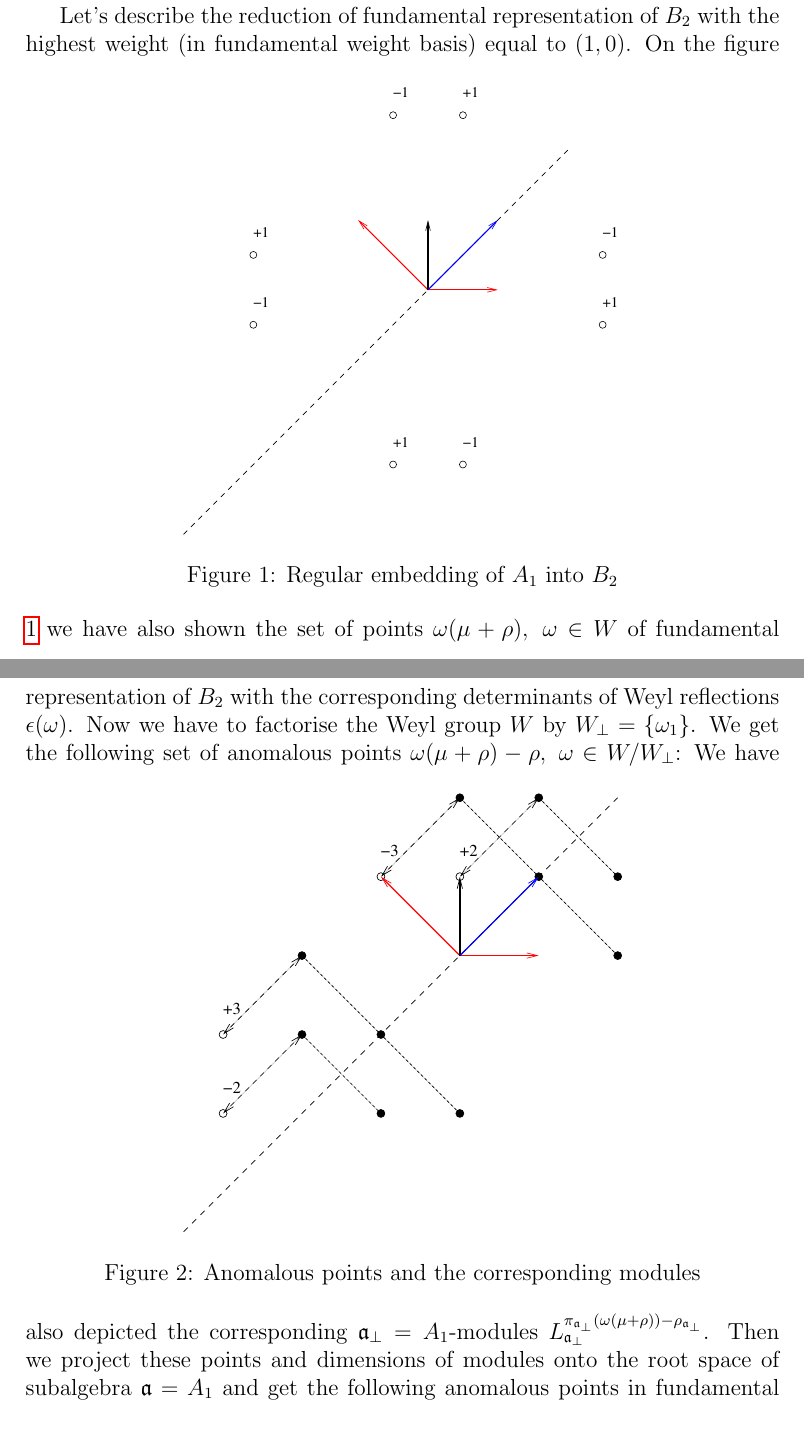
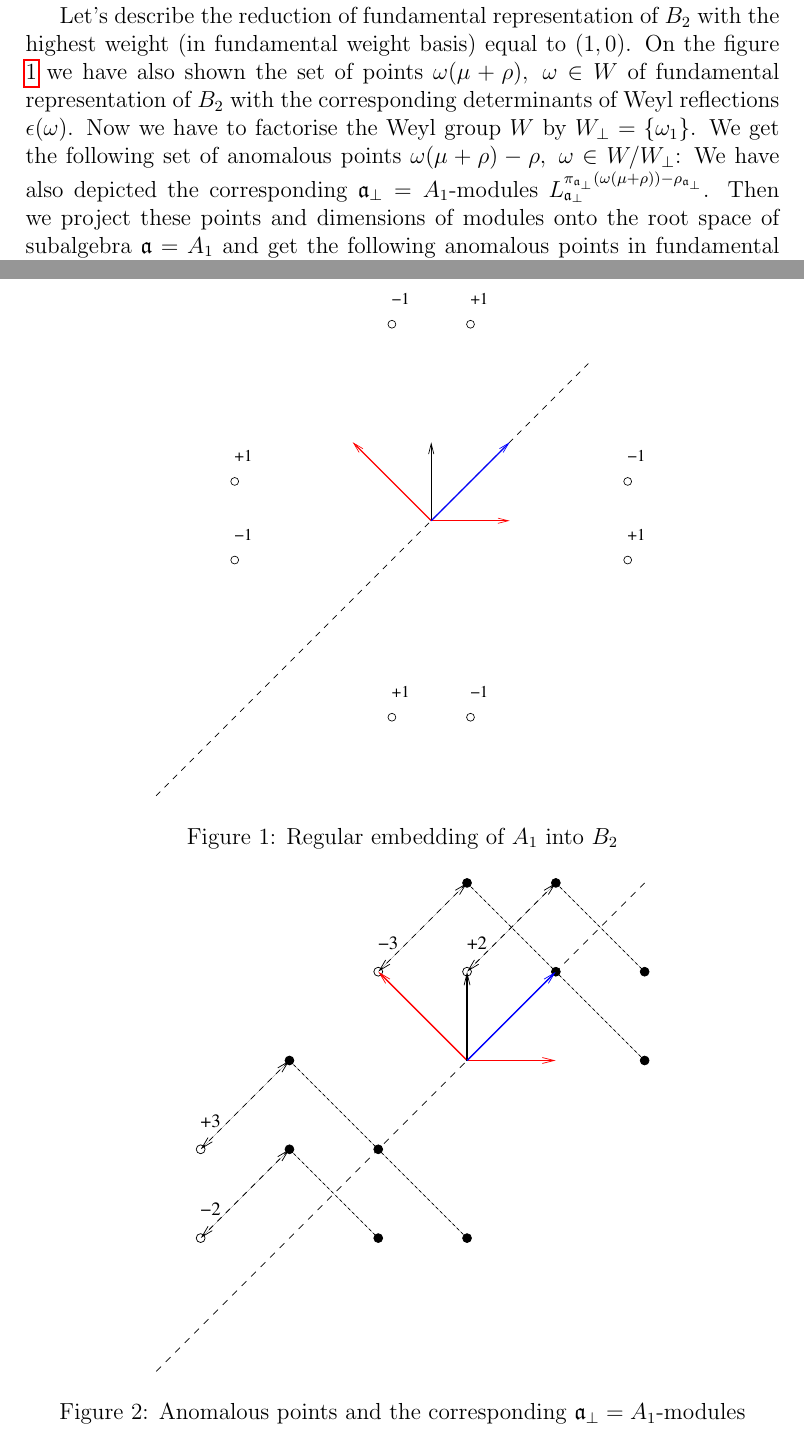
Before and after one commit to naa/Articles, a LaTeX paper (AffineLieAlgebras/InformalNotes/article.tex): two parts of pages 9 and 10 of 19, joined at a grey line, cut so that both start at the same text. Compiled offline with pdfLaTeX.

Commit message:
Minor fix

```diff
--- a/AffineLieAlgebras/InformalNotes/article.tex
+++ b/AffineLieAlgebras/InformalNotes/article.tex
@@ -447,7 +447,7 @@ Consider the regular embedding of $A_1$ into $B_2$. Simple roots $\alpha_1, \alp
 Let's describe the reduction of fundamental representation of $B_2$ with the highest weight (in fundamental weight basis) equal to $(1,0)$.
 \begin{figure}[ph]
   \noindent\centering{
-    \includegraphics[width=80mm]{B2_A1.pdf}
+    \includegraphics[width=90mm]{B2_A1.pdf}
   }
   \caption{Regular embedding of $A_1$ into $B_2$}
   \label{fig:B2_A1}
@@ -456,9 +456,9 @@ On the figure \ref{fig:B2_A1} we have also shown the set of points $\omega(\mu+\
 Now we have to factorise the Weyl group $W$ by $W_{\bot}=\left\{\omega_1\right\}$. We get the following set of anomalous points $\omega(\mu+\rho)-\rho,\; \omega\in W/W_{\bot}$:
 \begin{figure}[ph]
   \noindent\centering{
-    \includegraphics[width=80mm]{B2_A1_2.pdf}
+    \includegraphics[width=90mm]{B2_A1_2.pdf}
   }
-  \caption{Anomalous points and the corresponding modules}
+  \caption{Anomalous points and the corresponding $\mathfrak{a}_{\bot}=A_1$-modules}
   \label{fig:B2_A1_2}
 \end{figure}
 We have also depicted the corresponding $\mathfrak{a}_{\bot}=A_1$-modules $L^{\pi_{\mathfrak{a}_{\bot}}(\omega(\mu+\rho))-\rho_{\mathfrak{a}_{\bot}}}_{\mathfrak{a}_{\bot}}$.
```
